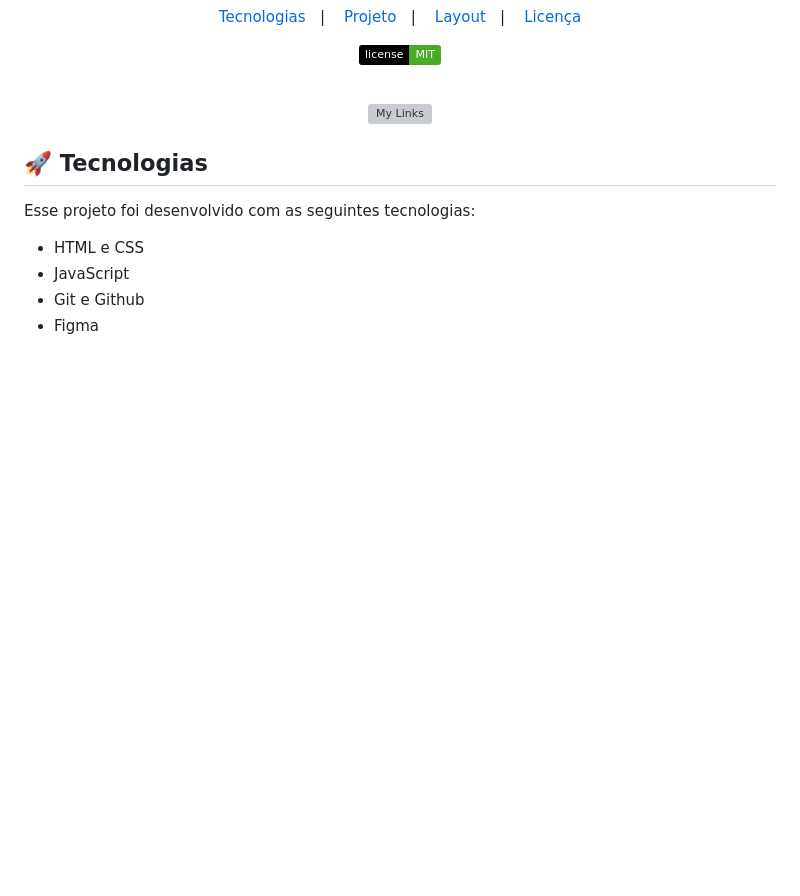
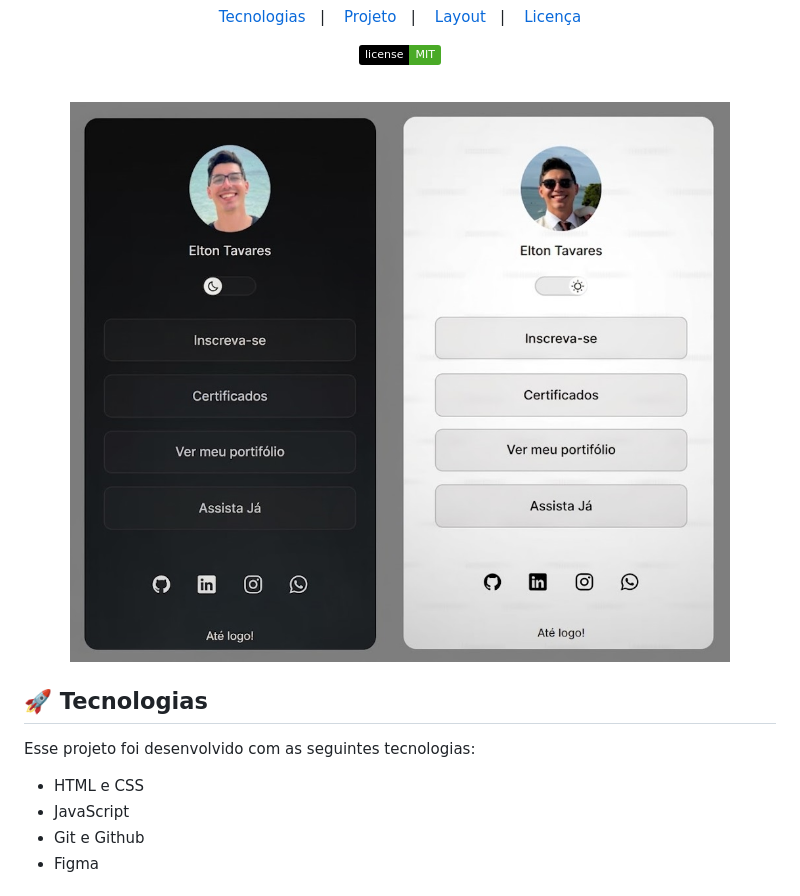
Before and after one commit to Eltondev93/projeto01, a Markdown page: README.md, the part around the change. Rendered like a GitHub page; pictures changed too: .GitHub/Capa.png (added); badges without logos; blank space fills up the shorter version; grey boxes are pictures that could not be loaded.

Commit message:
preview

```diff
--- a/README.md
+++ b/README.md
@@ -18,7 +18,7 @@ Feito  para testar meus conhecimentos com HTML5, CSS, JAVASCRIPT e FIGMA.
 <br>
 
 <p align="center">
-  <img alt="My Links" src=".Github/Capa.jpg" width="100%">
+  <img alt="My Links" src=".GitHub/Capa.png" width="100%">
 </p>
 
 ## 🚀 Tecnologias
```
Also changed, not shown: .GitHub/Capa.jpg (deleted).
